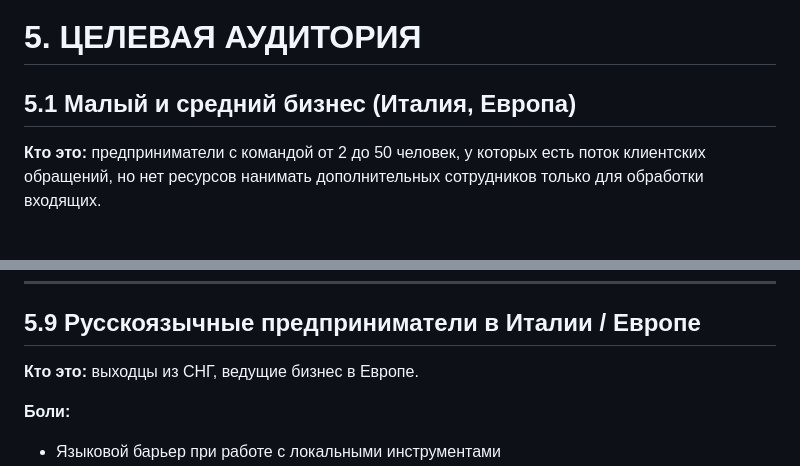
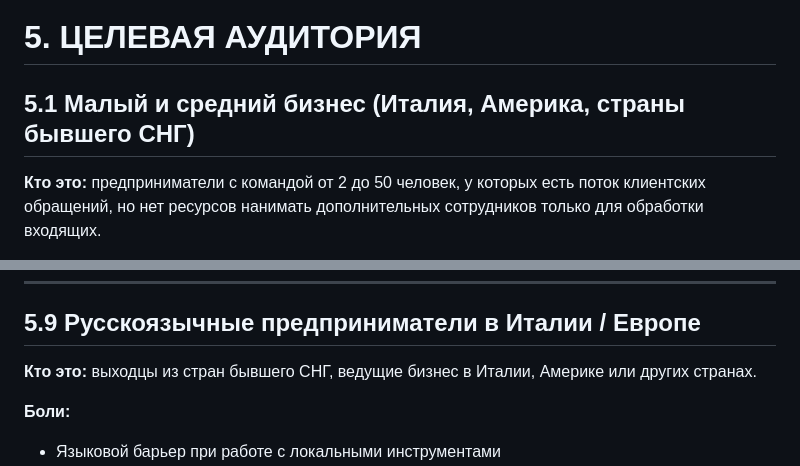
Before and after one commit to EllyKeep/provodnik-landing, a Markdown page: kb-part1-core.md, 2 parts joined by grey strips. GitHub-like rendering.

```diff
--- a/kb-part1-core.md
+++ b/kb-part1-core.md
@@ -286,7 +286,7 @@ ChatGPT / OpenAI · Claude / Anthropic · Make (Integromat) · Zapier · Vapi.ai
 
 # 5. ЦЕЛЕВАЯ АУДИТОРИЯ
 
-## 5.1 Малый и средний бизнес (Италия, Европа)
+## 5.1 Малый и средний бизнес (Италия, Америка, страны бывшего СНГ)
 
 **Кто это:** предприниматели с командой от 2 до 50 человек, у которых есть поток клиентских обращений, но нет ресурсов нанимать дополнительных сотрудников только для обработки входящих.
 
@@ -433,7 +433,7 @@ ChatGPT / OpenAI · Claude / Anthropic · Make (Integromat) · Zapier · Vapi.ai
 
 ## 5.9 Русскоязычные предприниматели в Италии / Европе
 
-**Кто это:** выходцы из СНГ, ведущие бизнес в Европе.
+**Кто это:** выходцы из стран бывшего СНГ, ведущие бизнес в Италии, Америке или других странах.
 
 **Боли:**
 - Языковой барьер при работе с локальными инструментами
```
Also changed, not shown: other parts of kb-part1-core.md (+6 -6 lines).
